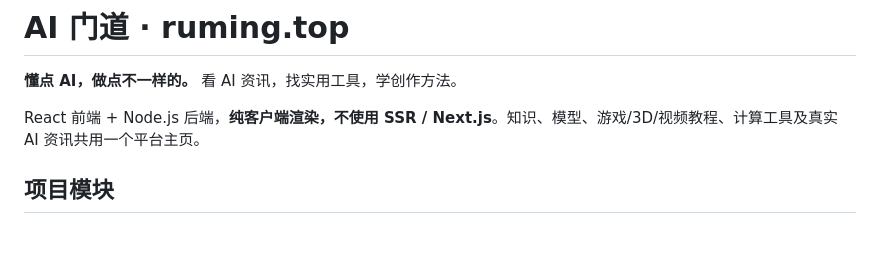
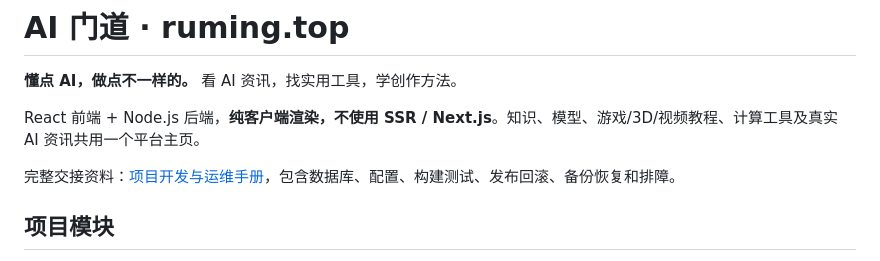
Before and after one commit to zmmyrr-ops/token-calculator, a Markdown page: README.md, the part around the change. Rendered like a GitHub page; blank space fills up the shorter version.

```diff
--- a/README.md
+++ b/README.md
@@ -3,6 +3,8 @@
 **懂点 AI，做点不一样的。** 看 AI 资讯，找实用工具，学创作方法。
 
 React 前端 + Node.js 后端，**纯客户端渲染，不使用 SSR / Next.js**。知识、模型、游戏/3D/视频教程、计算工具及真实 AI 资讯共用一个平台主页。
+
+完整交接资料：[项目开发与运维手册](docs/00-项目开发与运维手册.md)，包含数据库、配置、构建测试、发布回滚、备份恢复和排障。
 
 ## 项目模块
 
```
Also changed, not shown: TODO.md (+4 -0 lines), docs/00-项目开发与运维手册.md (added, +493 -0 lines).
